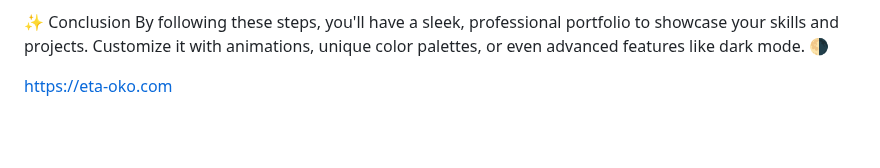
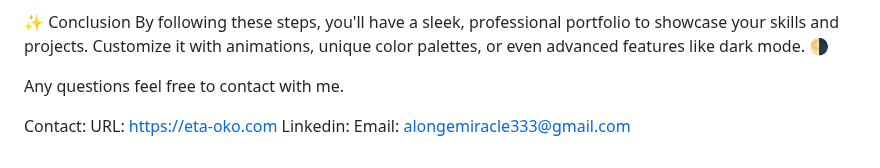
Before and after one commit to etaoko333/website-portfolio, a Markdown page: README.md, the part around one of its changes. Rendered like a GitHub page; blank space fills up the shorter version.

```diff
--- a/README.md
+++ b/README.md
@@ -123,4 +132,9 @@ https://54.176.225.99
 ✨ Conclusion
 By following these steps, you'll have a sleek, professional portfolio to showcase your skills and projects. Customize it with animations, unique color palettes, or even advanced features like dark mode. 🌗
 
-https://eta-oko.com
+Any questions feel free to contact with me.
+
+Contact:
+URL: https://eta-oko.com
+Linkedin:
+Email: alongemiracle333@gmail.com
```
Also changed, not shown: other parts of README.md (+9 -0 lines).
